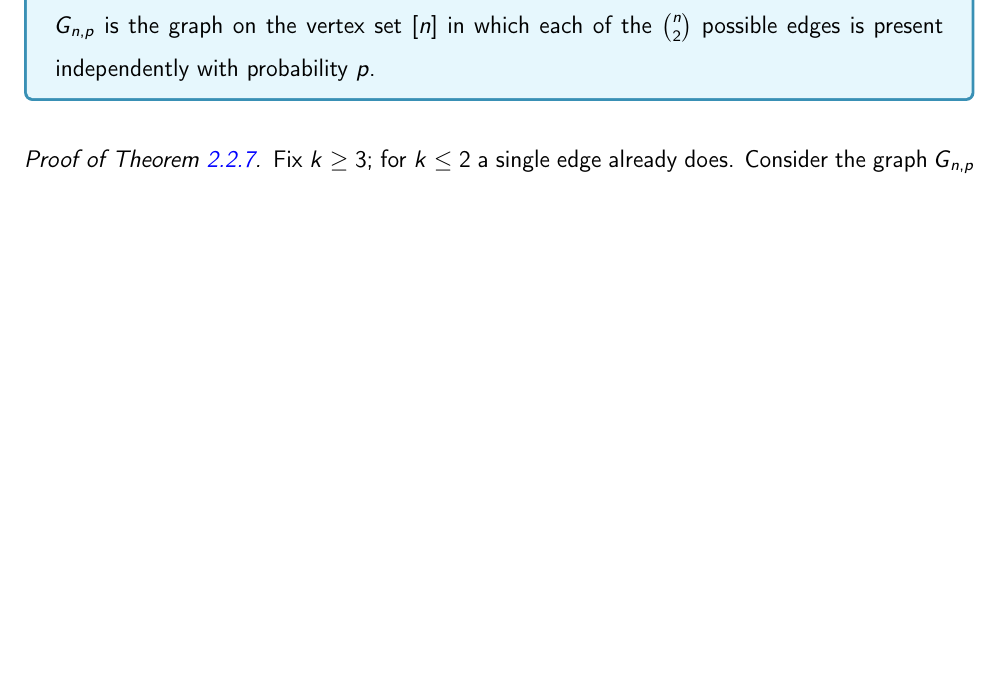
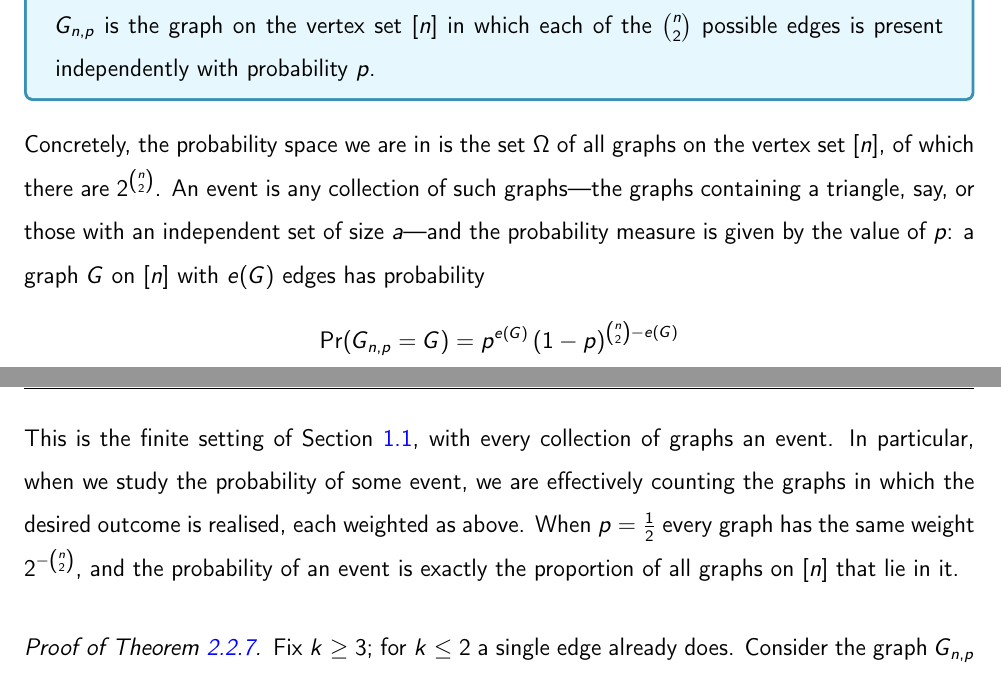
Before and after one commit to thefundamentaltheor3m/DiscreteMathNotes, a LaTeX thesis (main.tex, which reads Chapters/2_Graphs/2_2_Chromatic.tex): part of page 25 of 84 before the commit and two parts of pages 25 and 26 of 84 after it, the two joined at a grey line, cut so that both start at the same text, the shorter picture padded with empty space. The pictures show the PDF file TeX_Outputs/main.pdf that the author committed with the source.

Commit message:
Say what probability space G_{n,p} lives in
On the author's instruction of 2026-10-08, a paragraph after the definition
of the random graph in 2.2.4: the sample space is the set of all
2^binom(n,2) graphs on [n], an event is any collection of them, and the
measure is given by p, a graph with e(G) edges having probability
p^e(G) (1 - p)^(binom(n,2) - e(G)). So studying the probability of an event
is counting the graphs in which it happens, each with that weight; at
p = 1/2 the weights are all equal and it is a plain proportion. The weight
is stated because "counting" is literally true only at p = 1/2.

Section 1.1 gains a label, Ch1:Sec:Prob_Spaces, so the paragraph can point
at the finite setting set up there. TOPICS.md updated.

Co-Authored-By: Claude Opus 5.5 <noreply@anthropic.com>

```diff
--- a/Chapters/2_Graphs/2_2_Chromatic.tex
+++ b/Chapters/2_Graphs/2_2_Chromatic.tex
@@ -187,6 +187,13 @@ The proof of \Cref{Ch2:Thm:Erdos_Girth} plays the same trick, but with a random
     For $n \in \N$ and $p \in [0, 1]$, the \textbf{random graph} $G_{n, p}$ is the graph on the vertex set $[n]$ in which each of the $\binom{n}{2}$ possible edges is present independently with probability $p$.
 \end{boxdefinition}
 
+% Added on the author's instruction (2026-10-08).
+Concretely, the probability space we are in is the set $\Omega$ of all graphs on the vertex set $[n]$, of which there are $2^{\binom{n}{2}}$. An event is any collection of such graphs---the graphs containing a triangle, say, or those with an independent set of size $a$---and the probability measure is given by the value of $p$: a graph $G$ on $[n]$ with $e(G)$ edges has probability
+\begin{align*}
+    \Pr\of{G_{n, p} = G} = p^{e(G)} \parenth{1 - p}^{\binom{n}{2} - e(G)}
+\end{align*}
+This is the finite setting of \Cref{Ch1:Sec:Prob_Spaces}, with every collection of graphs an event. In particular, when we study the probability of some event, we are effectively counting the graphs in which the desired outcome is realised, each weighted as above. When $p = \frac{1}{2}$ every graph has the same weight $2^{-\binom{n}{2}}$, and the probability of an event is exactly the proportion of all graphs on $[n]$ that lie in it.
+
 \begin{proof}[Proof of \Cref{Ch2:Thm:Erdos_Girth}]
     Fix $k \geq 3$; for $k \leq 2$ a single edge already does. Consider the graph $G_{n, p}$ for $p = \frac{n^{\varepsilon}}{n}$. For some small $\varepsilon > 0$ (in particular, $\varepsilon \ll \frac{1}{k}$), we see that
     % [FILLED] the display broke off after the union bound; the second line and the paragraph after it were supplied
```
Also changed, not shown: Chapters/1_Intro/1_1_Prob_Spaces.tex (+1 -1 lines), TOPICS.md (+2 -0 lines), TeX_Outputs/main.pdf.
